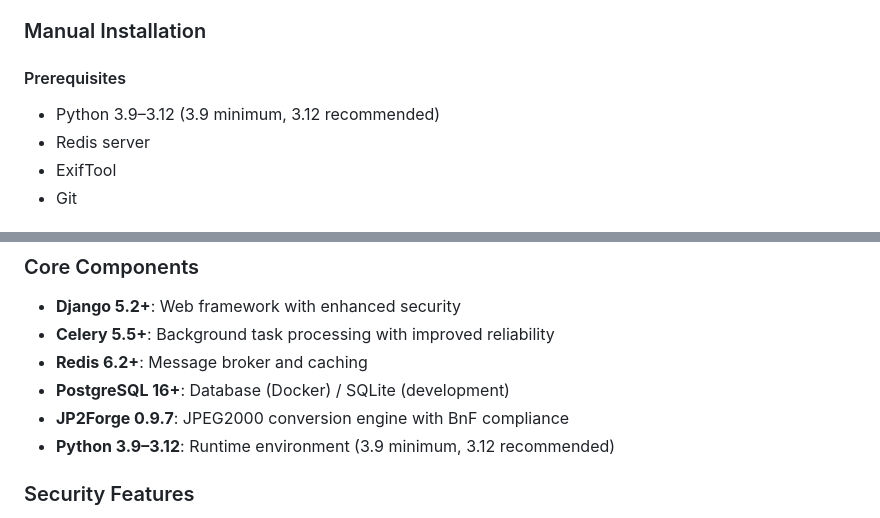
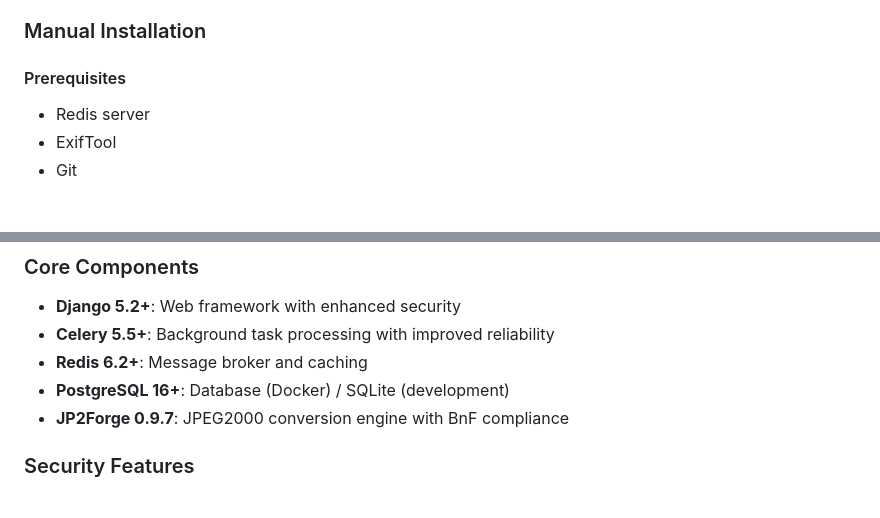
Before and after one commit to xy-liao/jp2forge_web, a Markdown page: README.md, 2 parts joined by grey strips. Rendered like a GitHub page.

```diff
--- a/README.md
+++ b/README.md
@@ -61,7 +61,6 @@ The script automatically:
 ### Manual Installation
 
 #### Prerequisites
-- Python 3.9–3.12 (3.9 minimum, 3.12 recommended)
 - Redis server
 - ExifTool
 - Git
@@ -221,7 +220,6 @@ JP2FORGE_MOCK_MODE=True
 - **Redis 6.2+**: Message broker and caching
 - **PostgreSQL 16+**: Database (Docker) / SQLite (development)
 - **JP2Forge 0.9.7**: JPEG2000 conversion engine with BnF compliance
-- **Python 3.9–3.12**: Runtime environment (3.9 minimum, 3.12 recommended)
 
 ### Security Features
 
```
